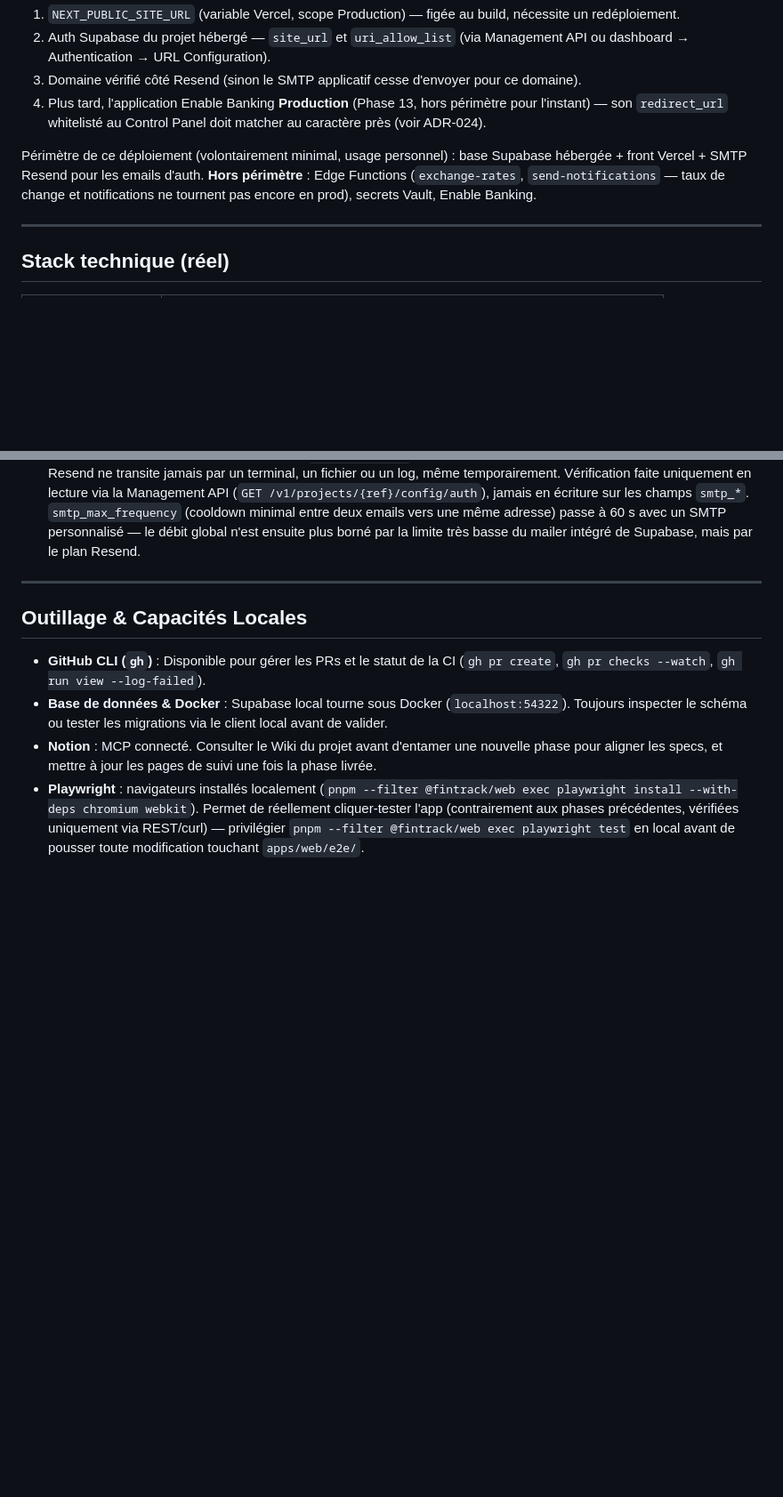
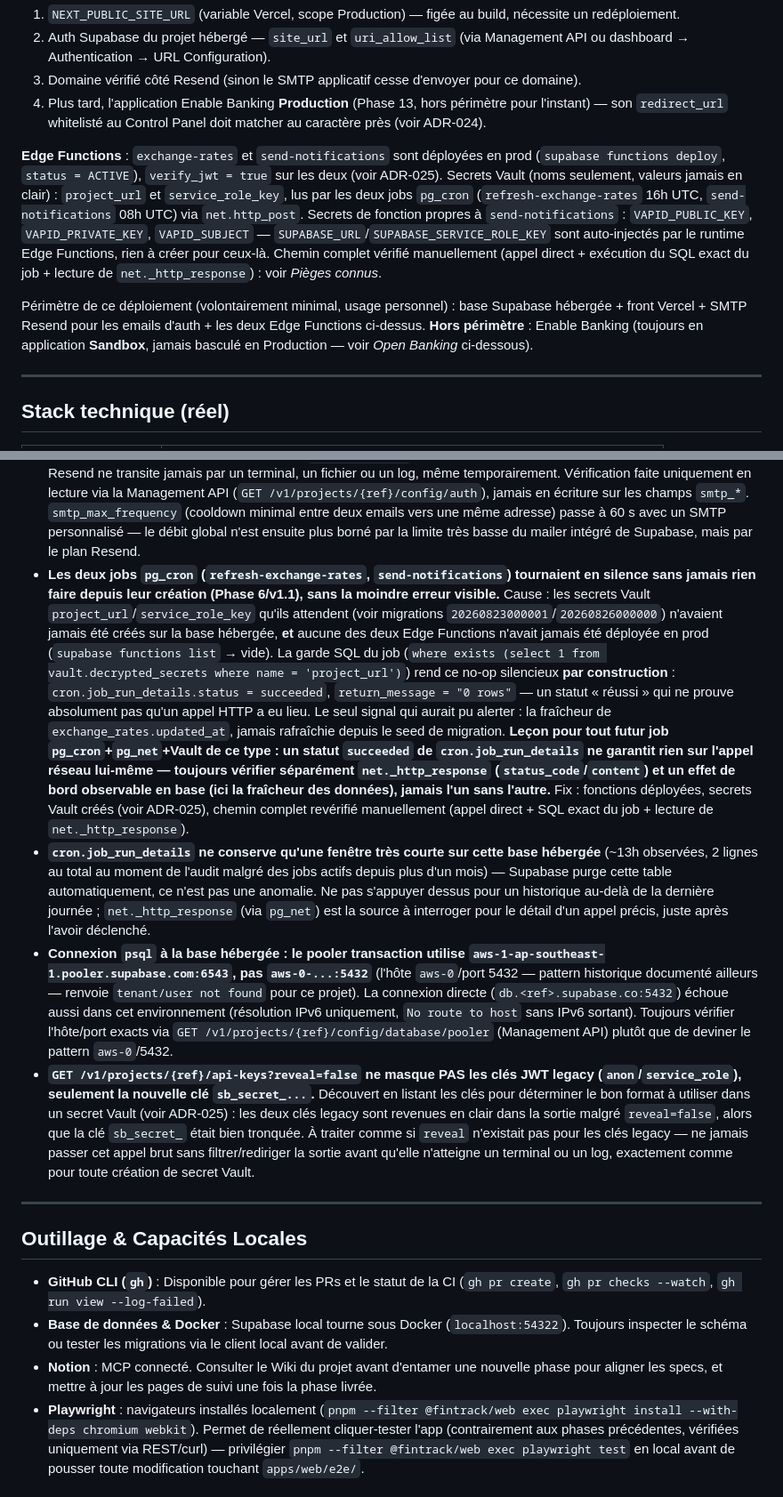
Before and after one commit to yaniskrm/FinTrack, a Markdown page: CLAUDE.md, 2 parts joined by grey strips. Shown at 89% size. Drawn GitHub-style; blank space fills up the shorter version.

Commit message:
docs: document Edge Functions production deployment (exchange-rates, send-notifications)
Both cron-driven Edge Functions are now deployed and verified end-to-end:
Vault secrets (project_url, service_role_key) created, verify_jwt kept
enabled on both functions using the legacy service_role JWT (the new
sb_secret_ key format fails the platform's JWT check with verify_jwt=true,
per Supabase's own migration docs — see ADR-025), VAPID keys generated and
set (function secret + Vercel NEXT_PUBLIC_VAPID_PUBLIC_KEY, fingerprint-
verified to be the same keypair without ever comparing raw values).

Also documents an operational trap found during the audit: both cron jobs
had been silently no-op'ing since their creation (missing Vault secrets +
functions never deployed), with cron.job_run_details reporting "succeeded"
throughout — a status that says nothing about whether the HTTP call itself
happened.

```diff
--- a/CLAUDE.md
+++ b/CLAUDE.md
@@ -26,7 +26,9 @@ Emails d'authentification (confirmation d'inscription, reset de mot de passe) :
 3. Domaine vérifié côté Resend (sinon le SMTP applicatif cesse d'envoyer pour ce domaine).
 4. Plus tard, l'application Enable Banking **Production** (Phase 13, hors périmètre pour l'instant) — son `redirect_url` whitelisté au Control Panel doit matcher au caractère près (voir ADR-024).
 
-Périmètre de ce déploiement (volontairement minimal, usage personnel) : base Supabase hébergée + front Vercel + SMTP Resend pour les emails d'auth. **Hors périmètre** : Edge Functions (`exchange-rates`, `send-notifications` — taux de change et notifications ne tournent pas encore en prod), secrets Vault, Enable Banking.
+**Edge Functions** : `exchange-rates` et `send-notifications` sont déployées en prod (`supabase functions deploy`, `status = ACTIVE`), `verify_jwt = true` sur les deux (voir ADR-025). Secrets Vault (noms seulement, valeurs jamais en clair) : `project_url` et `service_role_key`, lus par les deux jobs `pg_cron` (`refresh-exchange-rates` 16h UTC, `send-notifications` 08h UTC) via `net.http_post`. Secrets de fonction propres à `send-notifications` : `VAPID_PUBLIC_KEY`, `VAPID_PRIVATE_KEY`, `VAPID_SUBJECT` — `SUPABASE_URL`/`SUPABASE_SERVICE_ROLE_KEY` sont auto-injectés par le runtime Edge Functions, rien à créer pour ceux-là. Chemin complet vérifié manuellement (appel direct + exécution du SQL exact du job + lecture de `net._http_response`) : voir *Pièges connus*.
+
+Périmètre de ce déploiement (volontairement minimal, usage personnel) : base Supabase hébergée + front Vercel + SMTP Resend pour les emails d'auth + les deux Edge Functions ci-dessus. **Hors périmètre** : Enable Banking (toujours en application **Sandbox**, jamais basculé en Production — voir *Open Banking* ci-dessous).
 
 ---
 
@@ -448,6 +451,10 @@ Prochaine étape : backlog v2 (voir ci-dessous) — pas de Phase 14 planifiée p
 - **`resolveSiteOrigin` (`apps/web/lib/env.ts`) préférait l'`Origin` du navigateur à `NEXT_PUBLIC_SITE_URL`** (fix post-Phase 13, trouvé en migrant vers `fintrackapp.fr`) : inoffensif tant qu'un seul domaine servait l'app (l'`Origin` d'une requête légitime vaut de toute façon l'URL de prod), mais incohérent avec le principe déjà appliqué à `buildBankingRedirectUrl`/ADR-024 (ne jamais construire une URL qui doit matcher un allow-list externe à partir d'une donnée fournie par la requête). Inversé : l'env var est prioritaire, l'`Origin` ne sert plus que de repli si elle est absente. `signUpAction`/`requestPasswordResetAction`/`updateEmailAction` en bénéficient sans changement de leur côté.
 - **`updatePasswordAction` redirigeait vers `/dashboard` sans vérifier l'AAL, contrairement à `signInAction`** (fix post-Phase 13/Phase 6, trouvé en auditant le flux de reset de mot de passe avant la mise en prod des emails réels) : un utilisateur TOTP qui termine un reset de mot de passe est réellement protégé côté données (le middleware revérifie l'AAL en direct sur chaque requête vers `/dashboard`, RLS AAL2 en backstop) — mais sans la même correction que `signInAction` (voir *pièges connus* Phase 6 : une `redirect()` de Server Action ne chaîne pas fiablement à travers celle du middleware, l'URL du navigateur peut rester bloquée sur `/dashboard` même si le contenu servi est bien `/mfa`), l'expérience utilisateur aurait été cassée au même endroit exact. Fix : `updatePasswordAction` calcule maintenant lui-même la destination (`getAuthenticatorAssuranceLevel()`), comme `signInAction`.
 - **Le SMTP applicatif (Resend) a été configuré directement dans le dashboard Supabase, jamais via une session Claude Code** (fix post-Phase 13, migration `fintrackapp.fr`) — décision délibérée de Yanis pour que la clé API Resend ne transite jamais par un terminal, un fichier ou un log, même temporairement. Vérification faite uniquement en lecture via la Management API (`GET /v1/projects/{ref}/config/auth`), jamais en écriture sur les champs `smtp_*`. `smtp_max_frequency` (cooldown minimal entre deux emails vers une même adresse) passe à 60 s avec un SMTP personnalisé — le débit global n'est ensuite plus borné par la limite très basse du mailer intégré de Supabase, mais par le plan Resend.
+- **Les deux jobs `pg_cron` (`refresh-exchange-rates`, `send-notifications`) tournaient en silence sans jamais rien faire depuis leur création (Phase 6/v1.1), sans la moindre erreur visible.** Cause : les secrets Vault `project_url`/`service_role_key` qu'ils attendent (voir migrations `20260823000001`/`20260826000000`) n'avaient jamais été créés sur la base hébergée, **et** aucune des deux Edge Functions n'avait jamais été déployée en prod (`supabase functions list` → vide). La garde SQL du job (`where exists (select 1 from vault.decrypted_secrets where name = 'project_url')`) rend ce no-op silencieux **par construction** : `cron.job_run_details.status = succeeded`, `return_message = "0 rows"` — un statut « réussi » qui ne prouve absolument pas qu'un appel HTTP a eu lieu. Le seul signal qui aurait pu alerter : la fraîcheur de `exchange_rates.updated_at`, jamais rafraîchie depuis le seed de migration. **Leçon pour tout futur job `pg_cron`+`pg_net`+Vault de ce type : un statut `succeeded` de `cron.job_run_details` ne garantit rien sur l'appel réseau lui-même — toujours vérifier séparément `net._http_response` (`status_code`/`content`) et un effet de bord observable en base (ici la fraîcheur des données), jamais l'un sans l'autre.** Fix : fonctions déployées, secrets Vault créés (voir ADR-025), chemin complet revérifié manuellement (appel direct + SQL exact du job + lecture de `net._http_response`).
+- **`cron.job_run_details` ne conserve qu'une fenêtre très courte sur cette base hébergée** (~13h observées, 2 lignes au total au moment de l'audit malgré des jobs actifs depuis plus d'un mois) — Supabase purge cette table automatiquement, ce n'est pas une anomalie. Ne pas s'appuyer dessus pour un historique au-delà de la dernière journée ; `net._http_response` (via `pg_net`) est la source à interroger pour le détail d'un appel précis, juste après l'avoir déclenché.
+- **Connexion `psql` à la base hébergée : le pooler transaction utilise `aws-1-ap-southeast-1.pooler.supabase.com:6543`, pas `aws-0-...:5432`** (l'hôte `aws-0`/port 5432 — pattern historique documenté ailleurs — renvoie `tenant/user not found` pour ce projet). La connexion directe (`db.<ref>.supabase.co:5432`) échoue aussi dans cet environnement (résolution IPv6 uniquement, `No route to host` sans IPv6 sortant). Toujours vérifier l'hôte/port exacts via `GET /v1/projects/{ref}/config/database/pooler` (Management API) plutôt que de deviner le pattern `aws-0`/5432.
+- **`GET /v1/projects/{ref}/api-keys?reveal=false` ne masque PAS les clés JWT legacy (`anon`/`service_role`), seulement la nouvelle clé `sb_secret_...`.** Découvert en listant les clés pour déterminer le bon format à utiliser dans un secret Vault (voir ADR-025) : les deux clés legacy sont revenues en clair dans la sortie malgré `reveal=false`, alors que la clé `sb_secret_` était bien tronquée. À traiter comme si `reveal` n'existait pas pour les clés legacy — ne jamais passer cet appel brut sans filtrer/rediriger la sortie avant qu'elle n'atteigne un terminal ou un log, exactement comme pour toute création de secret Vault.
 
 ---
 
```
Also changed, not shown: other parts of CLAUDE.md (+1 -0 lines).
